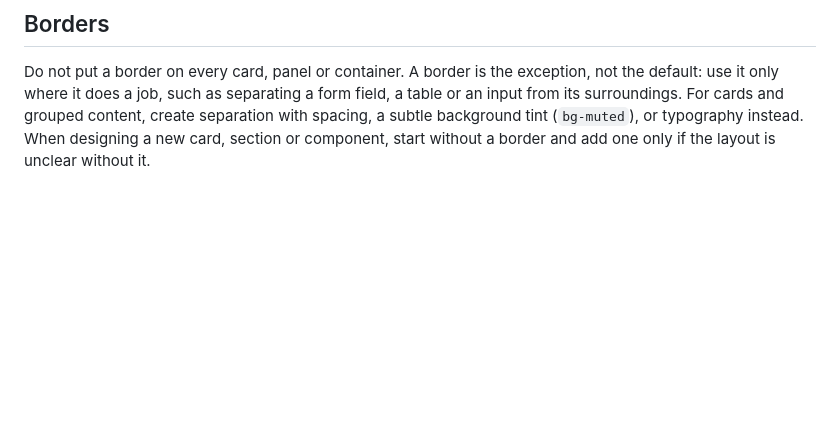
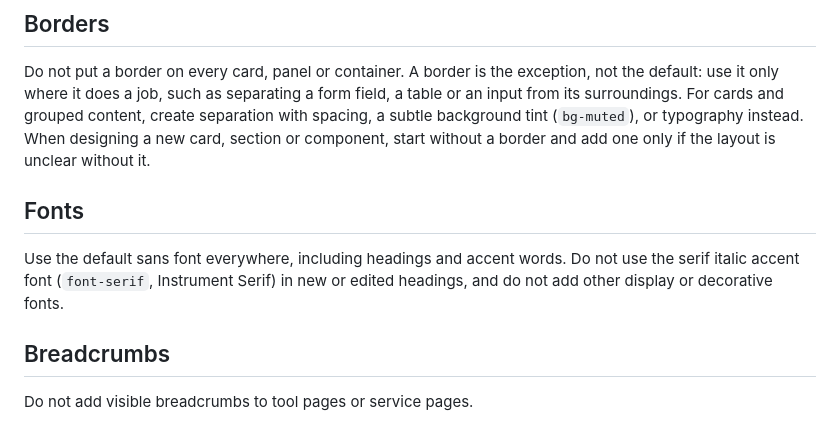
Before and after one commit to ChoaibMouhrach/rzautomate, a Markdown page: AGENTS.md, the part around the change. Rendered like a GitHub page; blank space fills up the shorter version.

Commit message:
docs(agents): add font and breadcrumb rules

```diff
--- a/AGENTS.md
+++ b/AGENTS.md
@@ -33,3 +33,11 @@ In any call to action that says "free" or "no commitment" (for example "free, no
 ## Borders
 
 Do not put a border on every card, panel or container. A border is the exception, not the default: use it only where it does a job, such as separating a form field, a table or an input from its surroundings. For cards and grouped content, create separation with spacing, a subtle background tint (`bg-muted`), or typography instead. When designing a new card, section or component, start without a border and add one only if the layout is unclear without it.
+
+## Fonts
+
+Use the default sans font everywhere, including headings and accent words. Do not use the serif italic accent font (`font-serif`, Instrument Serif) in new or edited headings, and do not add other display or decorative fonts.
+
+## Breadcrumbs
+
+Do not add visible breadcrumbs to tool pages or service pages.
```
